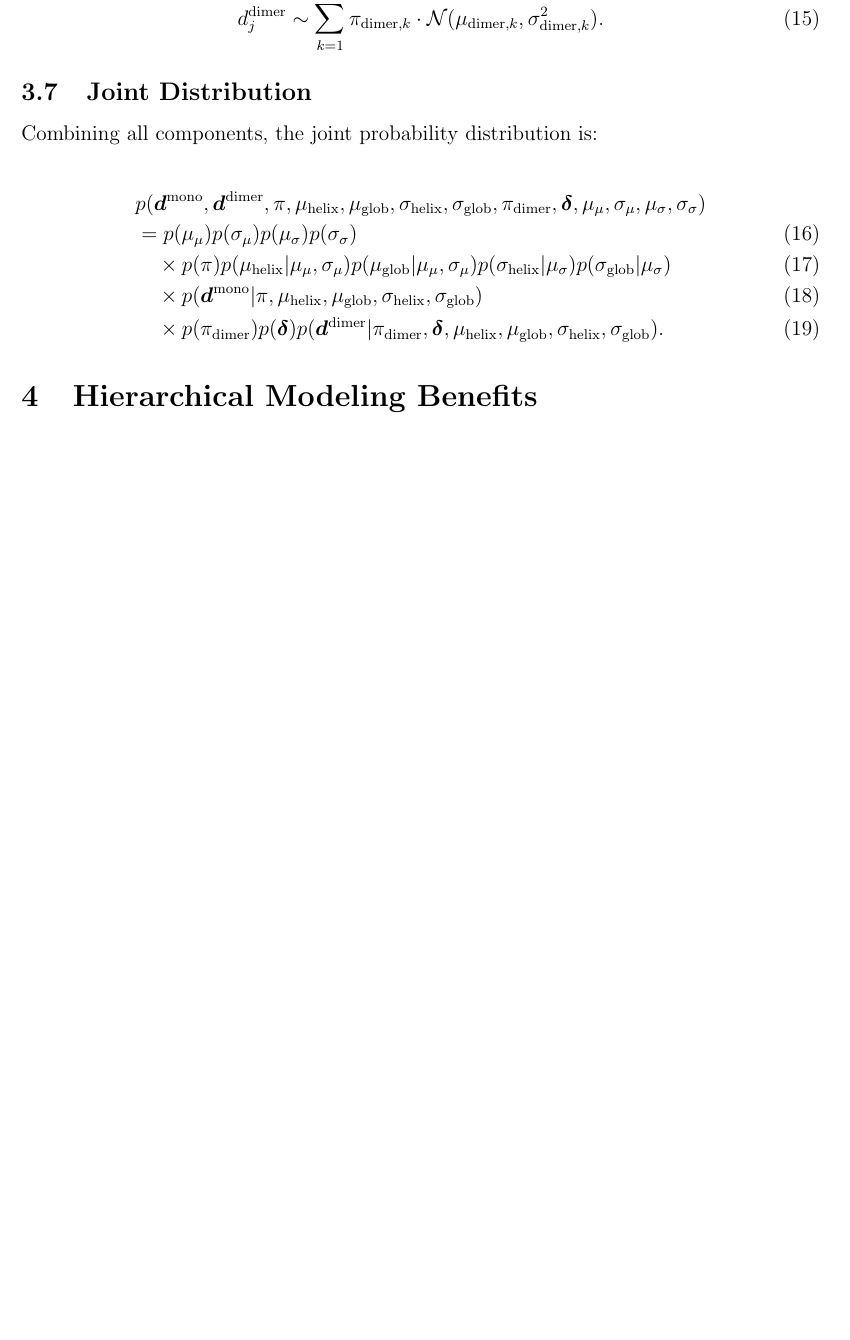
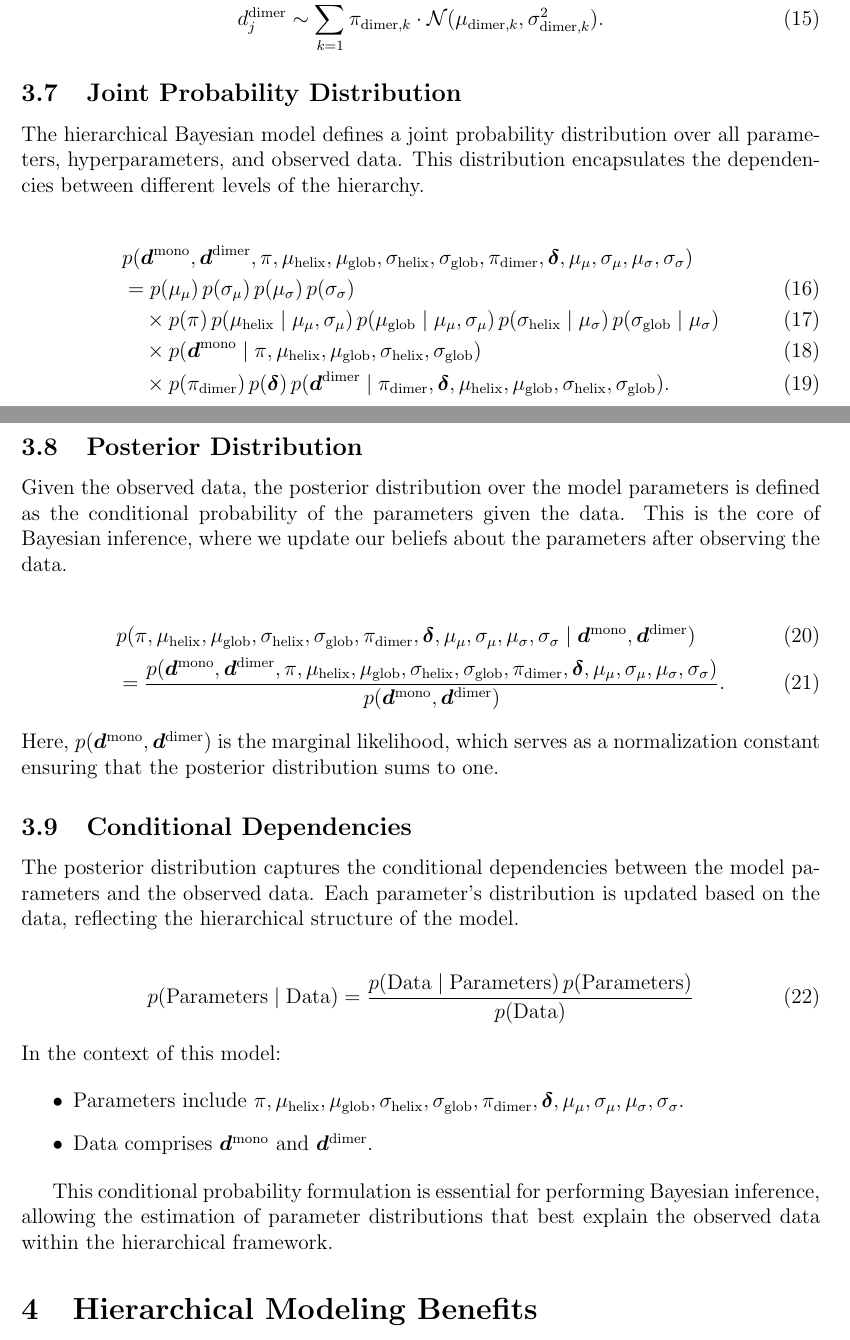
Before and after one commit to sreeganb/bhm, a LaTeX problem sheet (examples/example-problems/two_level/doc/problem_statement.tex): part of page 3 of 9 before the commit and two parts of pages 3 and 4 of 10 after it, the two joined at a grey line, cut so that both start at the same text, the shorter picture padded with empty space. Compiled offline with pdfLaTeX.

Commit message:
added some more text

```diff
--- a/examples/example-problems/two_level/doc/problem_statement.tex
+++ b/examples/example-problems/two_level/doc/problem_statement.tex
@@ -115,19 +115,54 @@ Each dimer observation is assumed to arise from a mixture of these four dimer st
     \cdot \mathcal{N}(\mu_{\text{dimer}, k}, \sigma_{\text{dimer}, k}^2).
 \end{align}
 
-\subsection{Joint Distribution}
-Combining all components, the joint probability distribution is:
+\subsection{Joint Probability Distribution}
+
+The hierarchical Bayesian model defines a joint probability distribution over all parameters, hyperparameters, and observed data. This distribution encapsulates the dependencies between different levels of the hierarchy.
 
 \begin{align}
     &p(\bm{d}^{\text{mono}}, \bm{d}^{\text{dimer}}, \pi, \mu_{\text{helix}},
     \mu_{\text{glob}}, \sigma_{\text{helix}}, \sigma_{\text{glob}},
     \pi_{\text{dimer}}, \bm{\delta}, \mu_{\mu}, \sigma_{\mu}, \mu_{\sigma}, \sigma_{\sigma}) \nonumber \\
-    &= p(\mu_{\mu}) p(\sigma_{\mu}) p(\mu_{\sigma}) p(\sigma_{\sigma}) \\
-    &\quad \times p(\pi) p(\mu_{\text{helix}} | \mu_{\mu}, \sigma_{\mu}) p(\mu_{\text{glob}} | \mu_{\mu}, \sigma_{\mu}) p(\sigma_{\text{helix}} | \mu_{\sigma}) p(\sigma_{\text{glob}} | \mu_{\sigma}) \\
-    &\quad \times p(\bm{d}^{\text{mono}} | \pi, \mu_{\text{helix}}, \mu_{\text{glob}}, \sigma_{\text{helix}}, \sigma_{\text{glob}}) \\
-    &\quad \times p(\pi_{\text{dimer}}) p(\bm{\delta}) p(\bm{d}^{\text{dimer}} | \pi_{\text{dimer}},
-    \bm{\delta}, \mu_{\text{helix}}, \mu_{\text{glob}}, \sigma_{\text{helix}}, \sigma_{\text{glob}}).
+    &= p(\mu_{\mu})\, p(\sigma_{\mu})\, p(\mu_{\sigma})\, p(\sigma_{\sigma}) \\
+    &\quad \times p(\pi)\, p(\mu_{\text{helix}} \mid \mu_{\mu}, \sigma_{\mu})\, p(\mu_{\text{glob}} \mid \mu_{\mu}, \sigma_{\mu})\, p(\sigma_{\text{helix}} \mid \mu_{\sigma})\, p(\sigma_{\text{glob}} \mid \mu_{\sigma}) \\
+    &\quad \times p(\bm{d}^{\text{mono}} \mid \pi, \mu_{\text{helix}}, \mu_{\text{glob}}, \sigma_{\text{helix}}, \sigma_{\text{glob}}) \\
+    &\quad \times p(\pi_{\text{dimer}})\, p(\bm{\delta})\, p(\bm{d}^{\text{dimer}} \mid \pi_{\text{dimer}}, \bm{\delta}, \mu_{\text{helix}}, \mu_{\text{glob}}, \sigma_{\text{helix}}, \sigma_{\text{glob}}).
 \end{align}
+
+\subsection{Posterior Distribution}
+
+Given the observed data, the posterior distribution over the model parameters is defined as the conditional probability of the parameters given the data. This is the core of Bayesian inference, where we update our beliefs about the parameters after observing the data.
+
+\begin{align}
+    &p(\pi, \mu_{\text{helix}}, \mu_{\text{glob}}, \sigma_{\text{helix}}, \sigma_{\text{glob}},
+    \pi_{\text{dimer}}, \bm{\delta}, \mu_{\mu}, \sigma_{\mu}, \mu_{\sigma}, \sigma_{\sigma} \mid \bm{d}^{\text{mono}}, \bm{d}^{\text{dimer}}) \\
+    &= \frac{p(\bm{d}^{\text{mono}}, \bm{d}^{\text{dimer}}, \pi, \mu_{\text{helix}},
+    \mu_{\text{glob}}, \sigma_{\text{helix}}, \sigma_{\text{glob}},
+    \pi_{\text{dimer}}, \bm{\delta}, \mu_{\mu}, \sigma_{\mu}, \mu_{\sigma}, \sigma_{\sigma})}{p(\bm{d}^{\text{mono}}, \bm{d}^{\text{dimer}})}.
+\end{align}
+
+\noindent Here, \( p(\bm{d}^{\text{mono}}, \bm{d}^{\text{dimer}}) \) is the marginal likelihood, which serves as a normalization constant ensuring that the posterior distribution sums to one.
+
+\subsection{Conditional Dependencies}
+
+The posterior distribution captures the conditional dependencies between the model parameters
+and the observed data. Each parameter's distribution is updated based on the data, reflecting
+the hierarchical structure of the model.
+
+\begin{align}
+    p(\text{Parameters} \mid \text{Data}) &= \frac{p(\text{Data} \mid \text{Parameters})\, p(\text{Parameters})}{p(\text{Data})}
+\end{align}
+
+\noindent In the context of this model:
+
+\begin{itemize}
+    \item \( \text{Parameters} \) include \( \pi, \mu_{\text{helix}}, \mu_{\text{glob}}, \sigma_{\text{helix}}, \sigma_{\text{glob}}, \pi_{\text{dimer}}, \bm{\delta}, \mu_{\mu}, \sigma_{\mu}, \mu_{\sigma}, \sigma_{\sigma} \).
+    \item \( \text{Data} \) comprises \( \bm{d}^{\text{mono}} \) and \( \bm{d}^{\text{dimer}} \).
+\end{itemize}
+
+This conditional probability formulation is essential for performing Bayesian inference,
+allowing the estimation of parameter distributions that best explain the observed data
+within the hierarchical framework.
 
 \section{Hierarchical Modeling Benefits}
 
```
Also changed, not shown: 1 other file.
